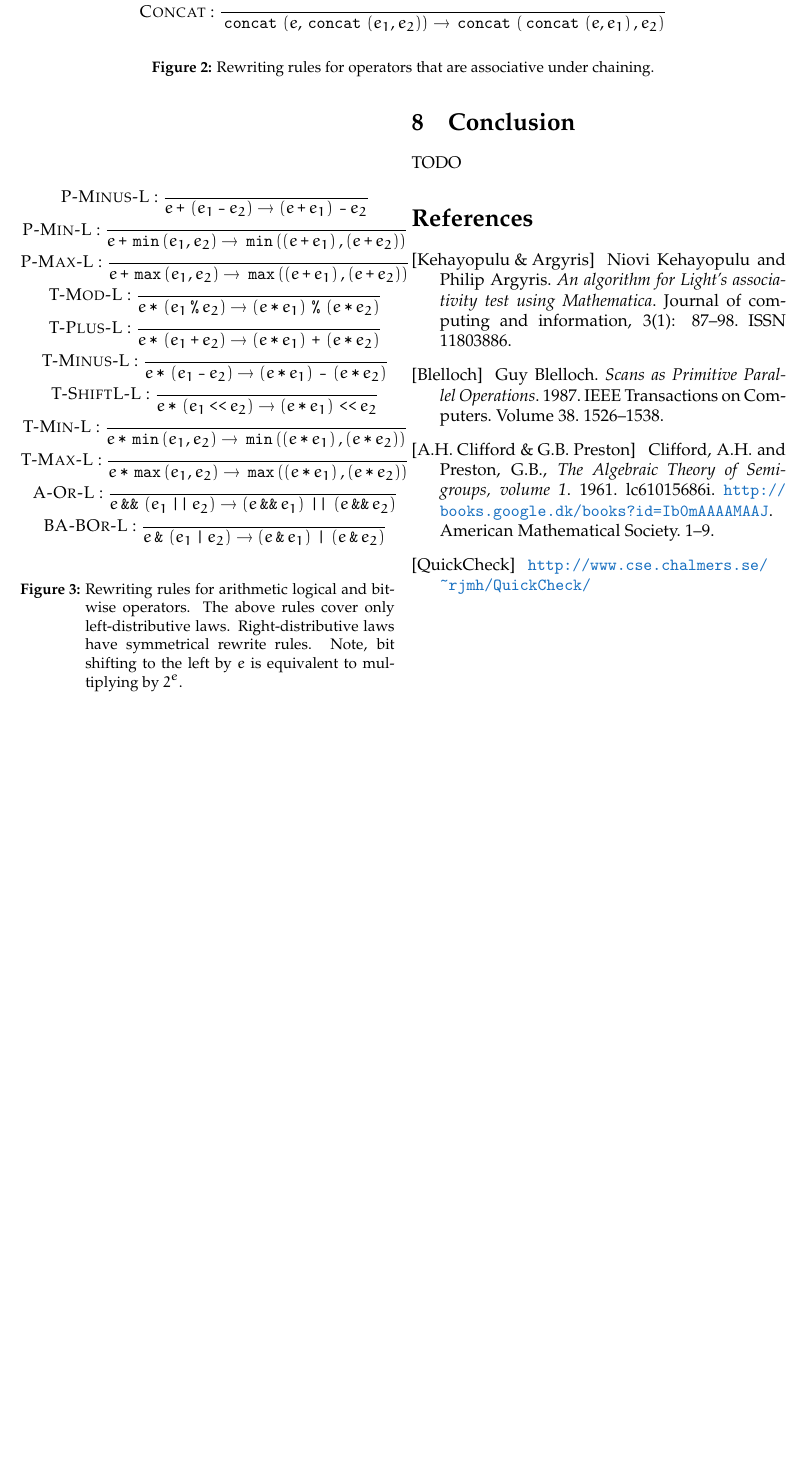
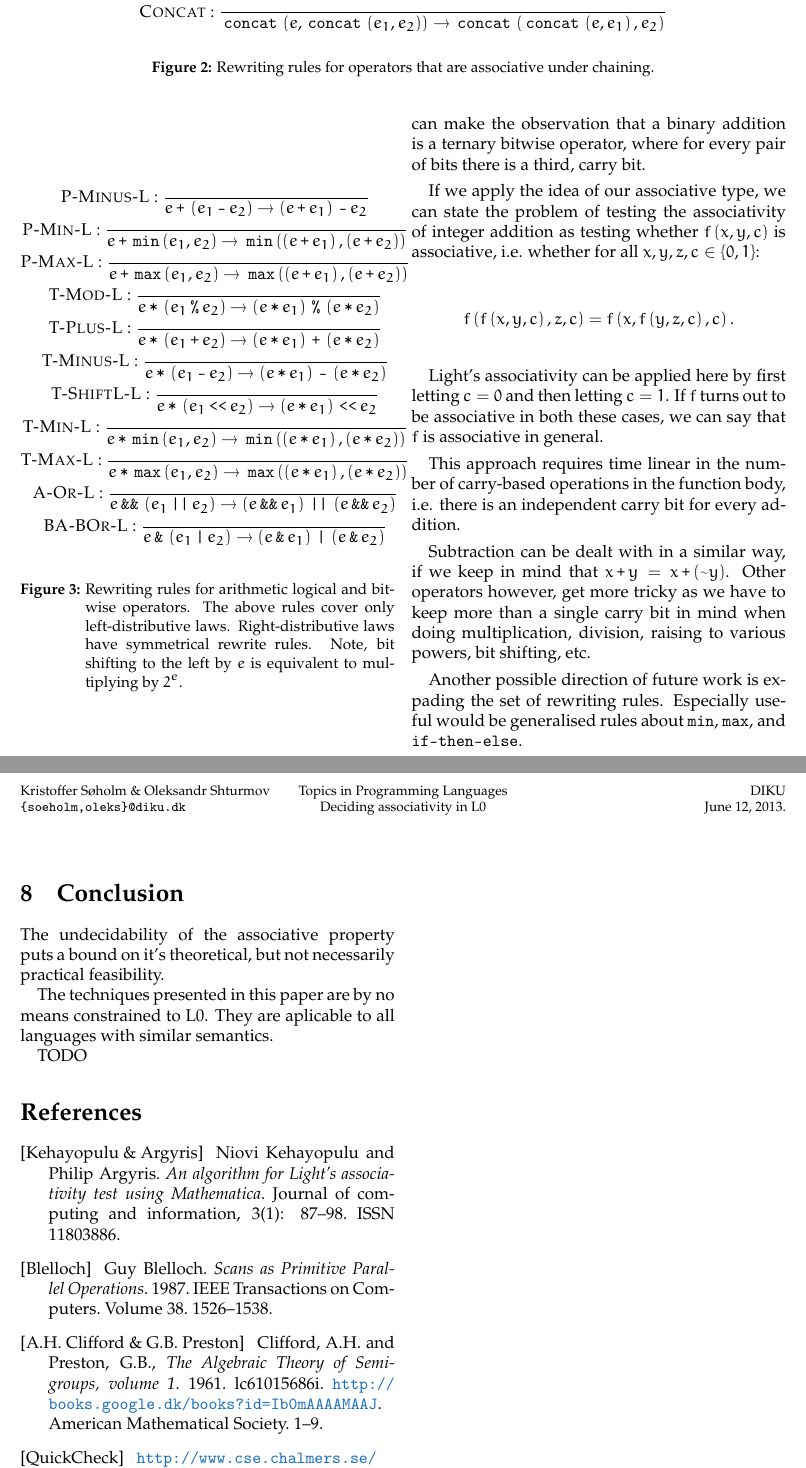
Before and after one commit to oleks/tpl-f13, a LaTeX document (paper/main.tex, which reads paper/conclusion.tex, paper/future-work.tex): part of page 7 of 7 before the commit and two parts of pages 7 and 8 of 8 after it, the two joined at a grey line, cut so that both start at the same text, the shorter picture padded with empty space. Compiled offline with pdfLaTeX.

Commit message:
some future work

```diff
--- a/paper/conclusion.tex
+++ b/paper/conclusion.tex
@@ -1,3 +1,9 @@
 \section{Conclusion}
 
+The undecidability of the associative property puts a bound on it's
+theoretical, but not necessarily practical feasibility.
+
+The techniques presented in this paper are by no means constrained to L0. They
+are aplicable to all languages with similar semantics.
+
 TODO
--- a/paper/future-work.tex
+++ b/paper/future-work.tex
@@ -1,3 +1,27 @@
 \section{Future work}
 
-TODO
+One possible direction of future work is to expand Light's test beyond bitwise
+operators. We can make the observation that a binary addition is a ternary
+bitwise operator, where for every pair of bits there is a third, carry bit.
+
+If we apply the idea of our associative type, we can state the problem of
+testing the associativity of integer addition as testing whether $f\p{x,y,c}$
+is associative, i.e. whether for all $x,y,z,c\in \set{0,1}$:
+
+\[f\p{f\p{x,y,c}, z,c} = f\p{x, f\p{y,z,c},c}.\]
+
+Light's associativity can be applied here by first letting $c=0$ and then
+letting $c=1$. If $f$ turns out to be associative in both these cases, we can
+say that $f$ is associative in general.
+
+This approach requires time linear in the number of carry-based operations in
+the function body, i.e. there is an independent carry bit for every addition.
+
+Subtraction can be dealt with in a similar way, if we keep in mind that $x\lp
+y=x \lp(\lneg y)$. Other operators however, get more tricky as we have to keep
+more than a single carry bit in mind when doing multiplication, division,
+raising to various powers, bit shifting, etc.
+
+Another possible direction of future work is expading the set of rewriting
+rules. Especially useful would be generalised rules about \texttt{min},
+\texttt{max}, and \texttt{if-then-else}.
```
Also changed, not shown: paper/the-associative-type.tex (+4 -4 lines), paper/undecidability.tex (+4 -0 lines).
